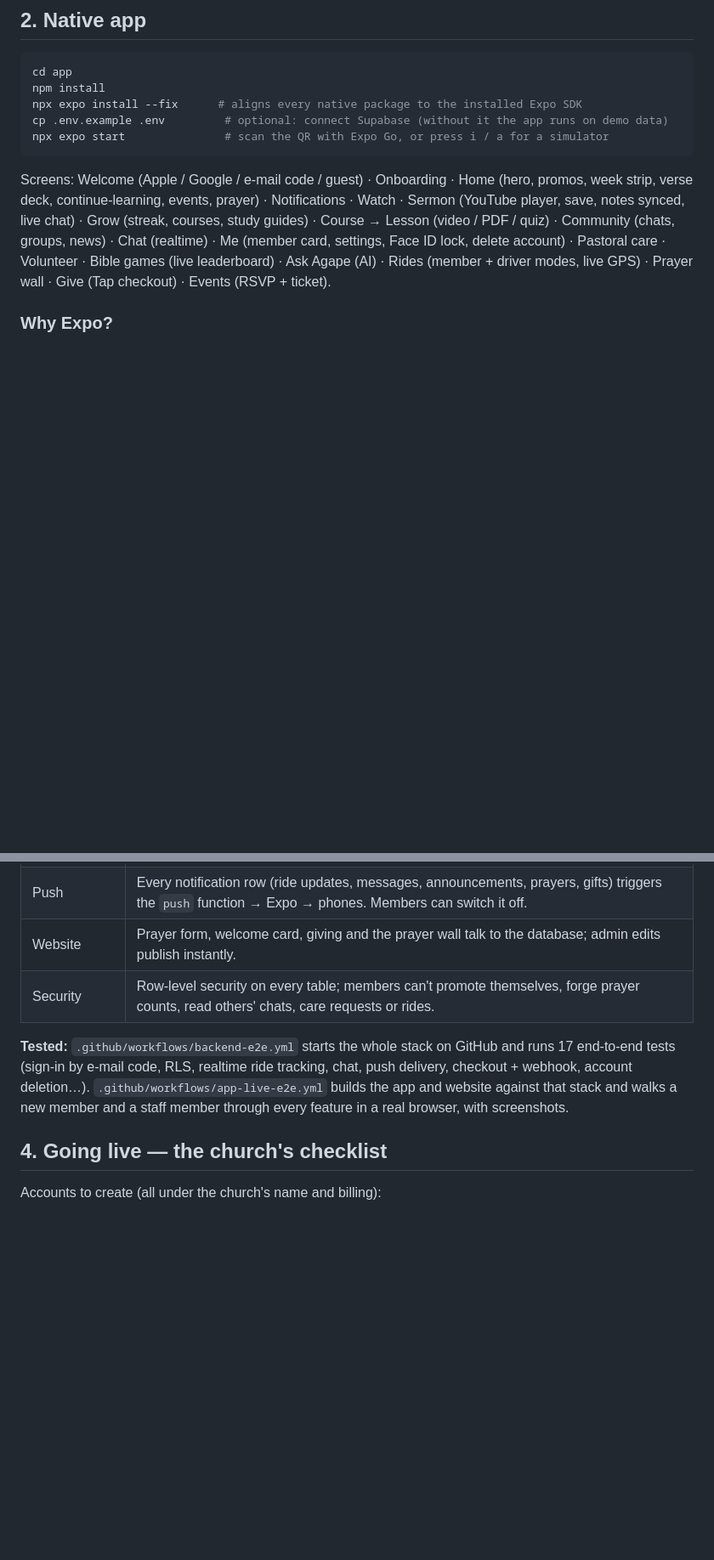
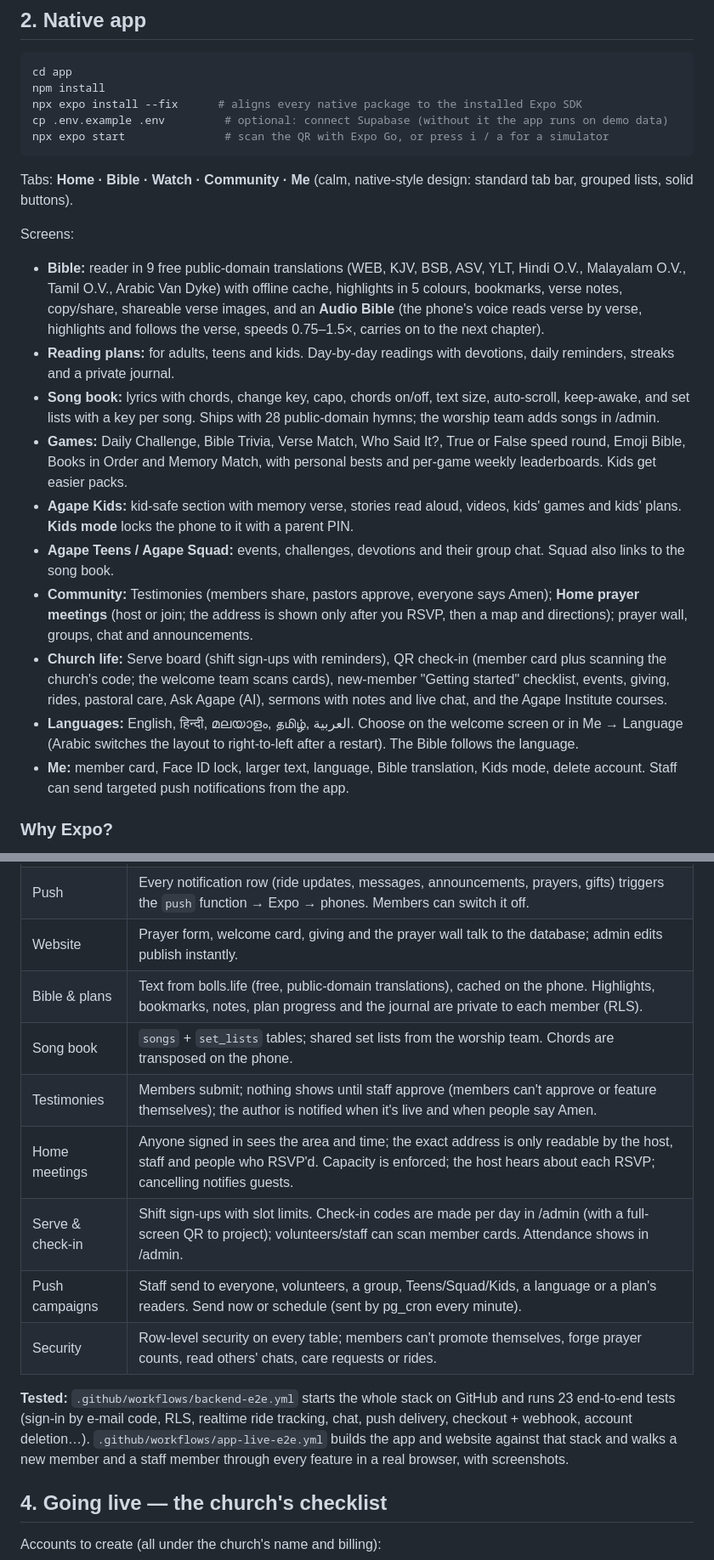
Before and after one commit to URK23CS7048Rohan/AGAPE, a Markdown page: README.md, 2 parts joined by grey strips. Shown at 85% size. Rendered like a GitHub page; blank space fills up the shorter version.

Commit message:
README: app v2 features
Co-Authored-By: Claude Opus 5.5 <noreply@anthropic.com>
Claude-Session: https://claude.ai/code/session_01RKYvgPSpZPrf1gMYtMsePq

````diff
--- a/README.md
+++ b/README.md
@@ -72,7 +72,19 @@ npx expo install --fix      # aligns every native package to the installed Expo
 cp .env.example .env         # optional: connect Supabase (without it the app runs on demo data)
 npx expo start               # scan the QR with Expo Go, or press i / a for a simulator
 ```
-Screens: Welcome (Apple / Google / e-mail code / guest) · Onboarding · Home (hero, promos, week strip, verse deck, continue-learning, events, prayer) · Notifications · Watch · Sermon (YouTube player, save, notes synced, live chat) · Grow (streak, courses, study guides) · Course → Lesson (video / PDF / quiz) · Community (chats, groups, news) · Chat (realtime) · Me (member card, settings, Face ID lock, delete account) · Pastoral care · Volunteer · Bible games (live leaderboard) · Ask Agape (AI) · Rides (member + driver modes, live GPS) · Prayer wall · Give (Tap checkout) · Events (RSVP + ticket).
+Tabs: **Home · Bible · Watch · Community · Me** (calm, native-style design: standard tab bar, grouped lists, solid buttons).
+
+Screens:
+* **Bible:** reader in 9 free public-domain translations (WEB, KJV, BSB, ASV, YLT, Hindi O.V., Malayalam O.V., Tamil O.V., Arabic Van Dyke) with offline cache, highlights in 5 colours, bookmarks, verse notes, copy/share, shareable verse images, and an **Audio Bible** (the phone's voice reads verse by verse, highlights and follows the verse, speeds 0.75–1.5×, carries on to the next chapter).
+* **Reading plans:** for adults, teens and kids. Day-by-day readings with devotions, daily reminders, streaks and a private journal.
+* **Song book:** lyrics with chords, change key, capo, chords on/off, text size, auto-scroll, keep-awake, and set lists with a key per song. Ships with 28 public-domain hymns; the worship team adds songs in /admin.
+* **Games:** Daily Challenge, Bible Trivia, Verse Match, Who Said It?, True or False speed round, Emoji Bible, Books in Order and Memory Match, with personal bests and per-game weekly leaderboards. Kids get easier packs.
+* **Agape Kids:** kid-safe section with memory verse, stories read aloud, videos, kids' games and kids' plans. **Kids mode** locks the phone to it with a parent PIN.
+* **Agape Teens / Agape Squad:** events, challenges, devotions and their group chat. Squad also links to the song book.
+* **Community:** Testimonies (members share, pastors approve, everyone says Amen); **Home prayer meetings** (host or join; the address is shown only after you RSVP, then a map and directions); prayer wall, groups, chat and announcements.
+* **Church life:** Serve board (shift sign-ups with reminders), QR check-in (member card plus scanning the church's code; the welcome team scans cards), new-member "Getting started" checklist, events, giving, rides, pastoral care, Ask Agape (AI), sermons with notes and live chat, and the Agape Institute courses.
+* **Languages:** English, हिन्दी, മലയാളം, தமிழ், العربية. Choose on the welcome screen or in Me → Language (Arabic switches the layout to right-to-left after a restart). The Bible follows the language.
+* **Me:** member card, Face ID lock, larger text, language, Bible translation, Kids mode, delete account. Staff can send targeted push notifications from the app.
 
 ### Why Expo?
 Expo is the toolkit around React Native. It produces a normal native Android app (APK/AAB) and iPhone app from one codebase, plus a web version. It isn't "Expo Go": the APK on the website is a standalone app.
@@ -112,9 +124,15 @@ Everything is wired end to end. There is no demo logic left when the keys are se
 | Giving | Tap Payments hosted checkout (KNET, Visa/Mastercard, Apple Pay). A gift only counts after the webhook re-checks the charge with Tap; then campaign jars rise and the donor is thanked. Works for website visitors without an account. |
 | Push | Every notification row (ride updates, messages, announcements, prayers, gifts) triggers the `push` function → Expo → phones. Members can switch it off. |
 | Website | Prayer form, welcome card, giving and the prayer wall talk to the database; admin edits publish instantly. |
+| Bible & plans | Text from bolls.life (free, public-domain translations), cached on the phone. Highlights, bookmarks, notes, plan progress and the journal are private to each member (RLS). |
+| Song book | `songs` + `set_lists` tables; shared set lists from the worship team. Chords are transposed on the phone. |
+| Testimonies | Members submit; nothing shows until staff approve (members can't approve or feature themselves); the author is notified when it's live and when people say Amen. |
+| Home meetings | Anyone signed in sees the area and time; the exact address is only readable by the host, staff and people who RSVP'd. Capacity is enforced; the host hears about each RSVP; cancelling notifies guests. |
+| Serve & check-in | Shift sign-ups with slot limits. Check-in codes are made per day in /admin (with a full-screen QR to project); volunteers/staff can scan member cards. Attendance shows in /admin. |
+| Push campaigns | Staff send to everyone, volunteers, a group, Teens/Squad/Kids, a language or a plan's readers. Send now or schedule (sent by pg_cron every minute). |
 | Security | Row-level security on every table; members can't promote themselves, forge prayer counts, read others' chats, care requests or rides. |
 
-**Tested:** `.github/workflows/backend-e2e.yml` starts the whole stack on GitHub and runs 17 end-to-end tests (sign-in by e-mail code, RLS, realtime ride tracking, chat, push delivery, checkout + webhook, account deletion…). `.github/workflows/app-live-e2e.yml` builds the app and website against that stack and walks a new member and a staff member through every feature in a real browser, with screenshots.
+**Tested:** `.github/workflows/backend-e2e.yml` starts the whole stack on GitHub and runs 23 end-to-end tests (sign-in by e-mail code, RLS, realtime ride tracking, chat, push delivery, checkout + webhook, account deletion…). `.github/workflows/app-live-e2e.yml` builds the app and website against that stack and walks a new member and a staff member through every feature in a real browser, with screenshots.
 
 ## 4. Going live — the church's checklist
 Accounts to create (all under the church's name and billing):
````
Also changed, not shown: other parts of README.md (+3 -1 lines).
